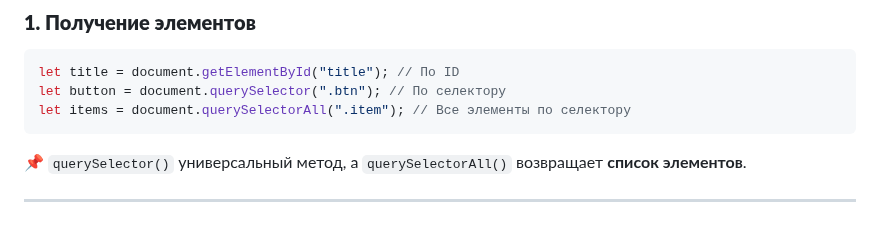
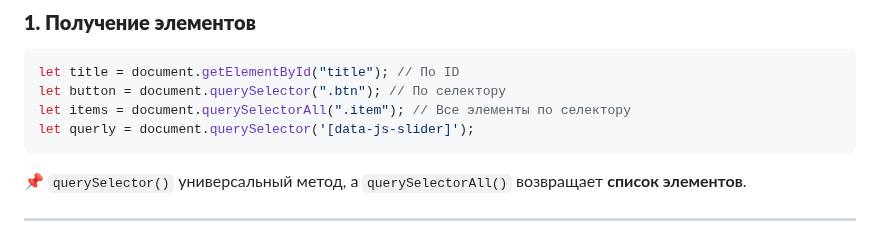
Before and after one commit to official-fedorenko/test-tutorial, a Markdown page: DOM.md, the part around the change. Rendered like a GitHub page.

Commit message:
Update DOM.md
plus метод получение елемента

````diff
--- a/DOM.md
+++ b/DOM.md
@@ -5,6 +5,7 @@
 let title = document.getElementById("title"); // По ID
 let button = document.querySelector(".btn"); // По селектору
 let items = document.querySelectorAll(".item"); // Все элементы по селектору
+let querly = document.querySelector('[data-js-slider]');
 ```
 📌 `querySelector()` универсальный метод, а `querySelectorAll()` возвращает **список элементов**.
 
````
